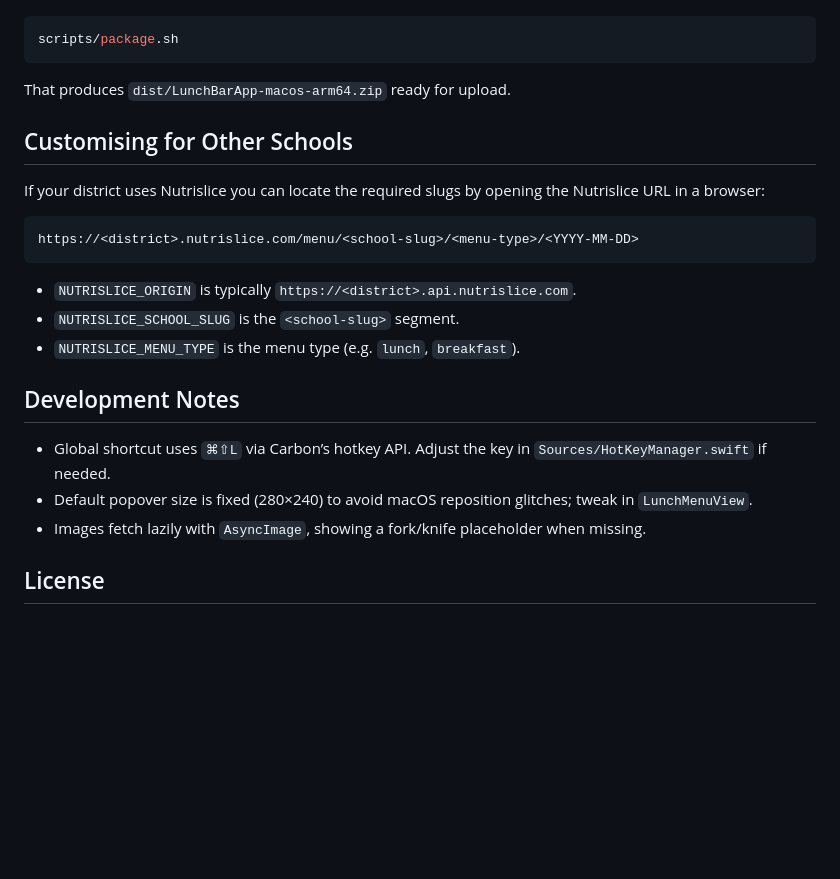
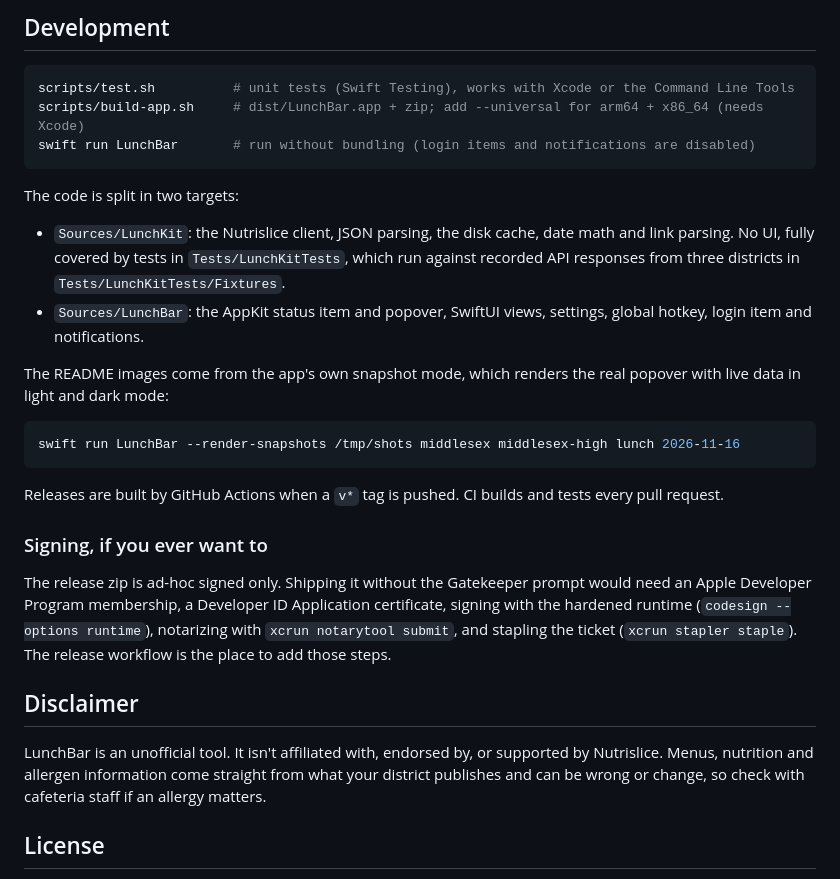
Before and after one commit to trevor050/LunchBarApp, a Markdown page: README.md, the part around one of its changes. GitHub-like rendering; blank space fills up the shorter version.

````diff
--- a/README.md
+++ b/README.md
@@ -58,21 +99,30 @@ To publish a binary for a GitHub release:
+## Development
+
 ```bash
-scripts/package.sh
+scripts/test.sh          # unit tests (Swift Testing), works with Xcode or the Command Line Tools
+scripts/build-app.sh     # dist/LunchBar.app + zip; add --universal for arm64 + x86_64 (needs Xcode)
+swift run LunchBar       # run without bundling (login items and notifications are disabled)
 ```
-That produces `dist/LunchBarApp-macos-arm64.zip` ready for upload.
 
-## Customising for Other Schools
-If your district uses Nutrislice you can locate the required slugs by opening the Nutrislice URL in a browser:
+The code is split in two targets:
+
+- `Sources/LunchKit`: the Nutrislice client, JSON parsing, the disk cache, date math and link parsing. No UI, fully covered by tests in `Tests/LunchKitTests`, which run against recorded API responses from three districts in `Tests/LunchKitTests/Fixtures`.
+- `Sources/LunchBar`: the AppKit status item and popover, SwiftUI views, settings, global hotkey, login item and notifications.
+
+The README images come from the app's own snapshot mode, which renders the real popover with live data in light and dark mode:
+
+```bash
+swift run LunchBar --render-snapshots /tmp/shots middlesex middlesex-high lunch 2026-11-16
 ```
-https://<district>.nutrislice.com/menu/<school-slug>/<menu-type>/<YYYY-MM-DD>
-```
-- `NUTRISLICE_ORIGIN` is typically `https://<district>.api.nutrislice.com`.
-- `NUTRISLICE_SCHOOL_SLUG` is the `<school-slug>` segment.
-- `NUTRISLICE_MENU_TYPE` is the menu type (e.g. `lunch`, `breakfast`).
 
+Releases are built by GitHub Actions when a `v*` tag is pushed. CI builds and tests every pull request.
 
-## Development Notes
-- Global shortcut uses `⌘⇧L` via Carbon’s hotkey API. Adjust the key in `Sources/HotKeyManager.swift` if needed.
-- Default popover size is fixed (280×240) to avoid macOS reposition glitches; tweak in `LunchMenuView`.
-- Images fetch lazily with `AsyncImage`, showing a fork/knife placeholder when missing.
+### Signing, if you ever want to
+
+The release zip is ad-hoc signed only. Shipping it without the Gatekeeper prompt would need an Apple Developer Program membership, a Developer ID Application certificate, signing with the hardened runtime (`codesign --options runtime`), notarizing with `xcrun notarytool submit`, and stapling the ticket (`xcrun stapler staple`). The release workflow is the place to add those steps.
+
+## Disclaimer
+
+LunchBar is an unofficial tool. It isn't affiliated with, endorsed by, or supported by Nutrislice. Menus, nutrition and allergen information come straight from what your district publishes and can be wrong or change, so check with cafeteria staff if an allergy matters.
 
 ## License
````
Also changed, not shown: other parts of README.md (+91 -49 lines), AGENTS.md (added, +31 -0 lines), docs/images/popover-allergens-light.png (added), docs/images/popover-dark.png (added), docs/images/school-picker-dark.png (added), 1 other file.
